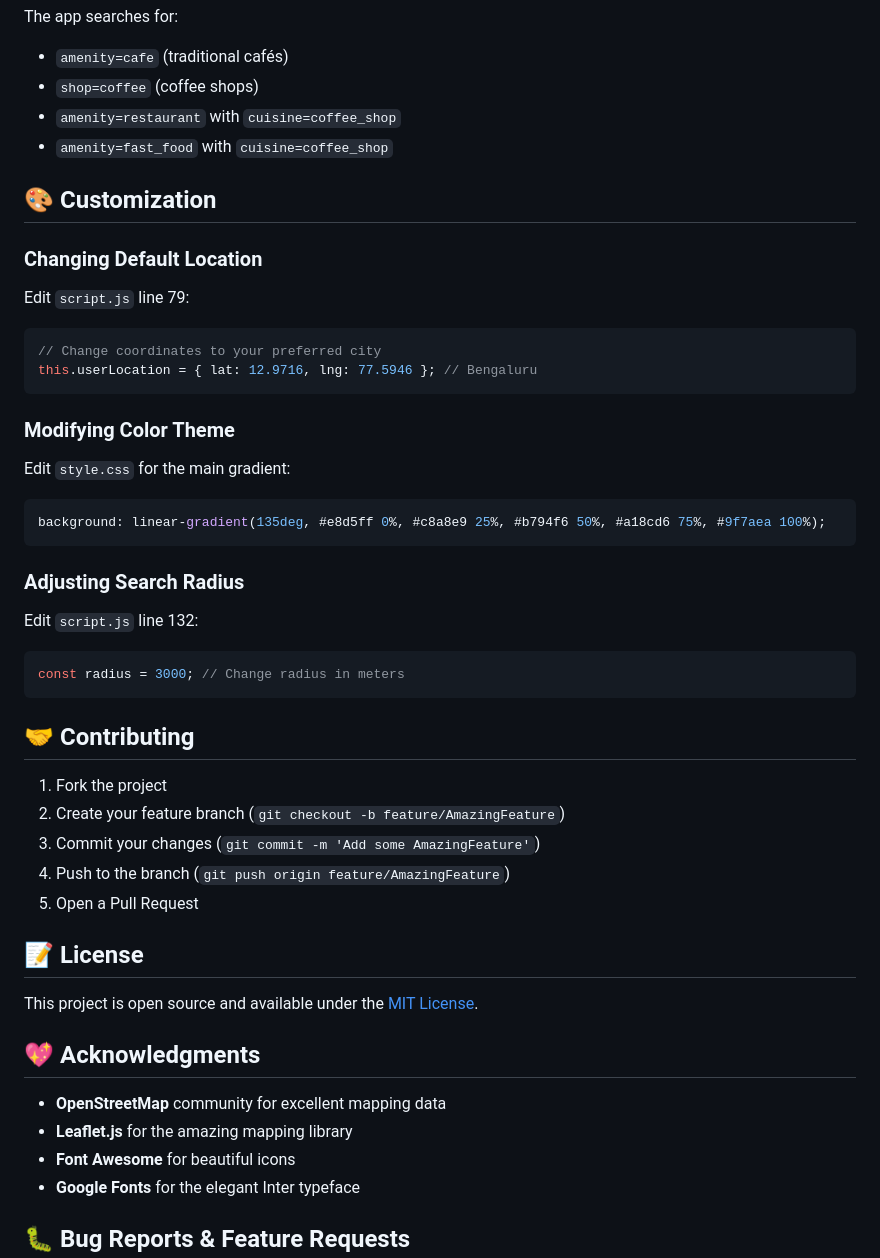
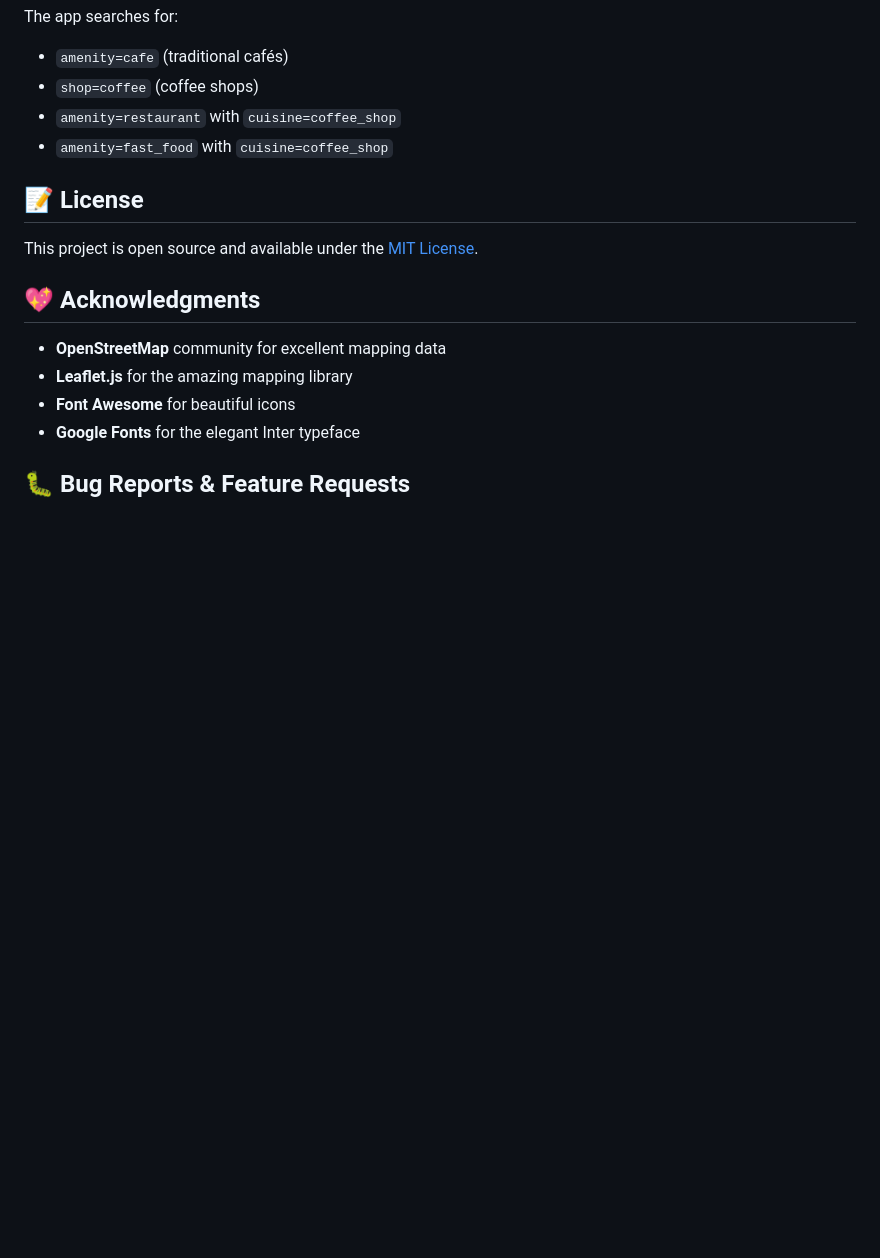
Before and after one commit to shrinidhigcn/cafe_finder, a Markdown page: cafe finder/README.md, the part around the change printed below. Rendered like a GitHub page; blank space fills up the shorter version.

````diff
--- a/cafe finder/README.md
+++ b/cafe finder/README.md
@@ -106,35 +81,6 @@ The app searches for:
 - `amenity=restaurant` with `cuisine=coffee_shop`
 - `amenity=fast_food` with `cuisine=coffee_shop`
 
-## 🎨 Customization
-
-### Changing Default Location
-Edit `script.js` line 79:
-```javascript
-// Change coordinates to your preferred city
-this.userLocation = { lat: 12.9716, lng: 77.5946 }; // Bengaluru
-```
-
-### Modifying Color Theme
-Edit `style.css` for the main gradient:
-```css
-background: linear-gradient(135deg, #e8d5ff 0%, #c8a8e9 25%, #b794f6 50%, #a18cd6 75%, #9f7aea 100%);
-```
-
-### Adjusting Search Radius
-Edit `script.js` line 132:
-```javascript
-const radius = 3000; // Change radius in meters
-```
-
-## 🤝 Contributing
-
-1. Fork the project
-2. Create your feature branch (`git checkout -b feature/AmazingFeature`)
-3. Commit your changes (`git commit -m 'Add some AmazingFeature'`)
-4. Push to the branch (`git push origin feature/AmazingFeature`)
-5. Open a Pull Request
-
 ## 📝 License
 
 This project is open source and available under the [MIT License](LICENSE).
````
Also changed, not shown: other parts of cafe finder/README.md (+1 -26 lines).
